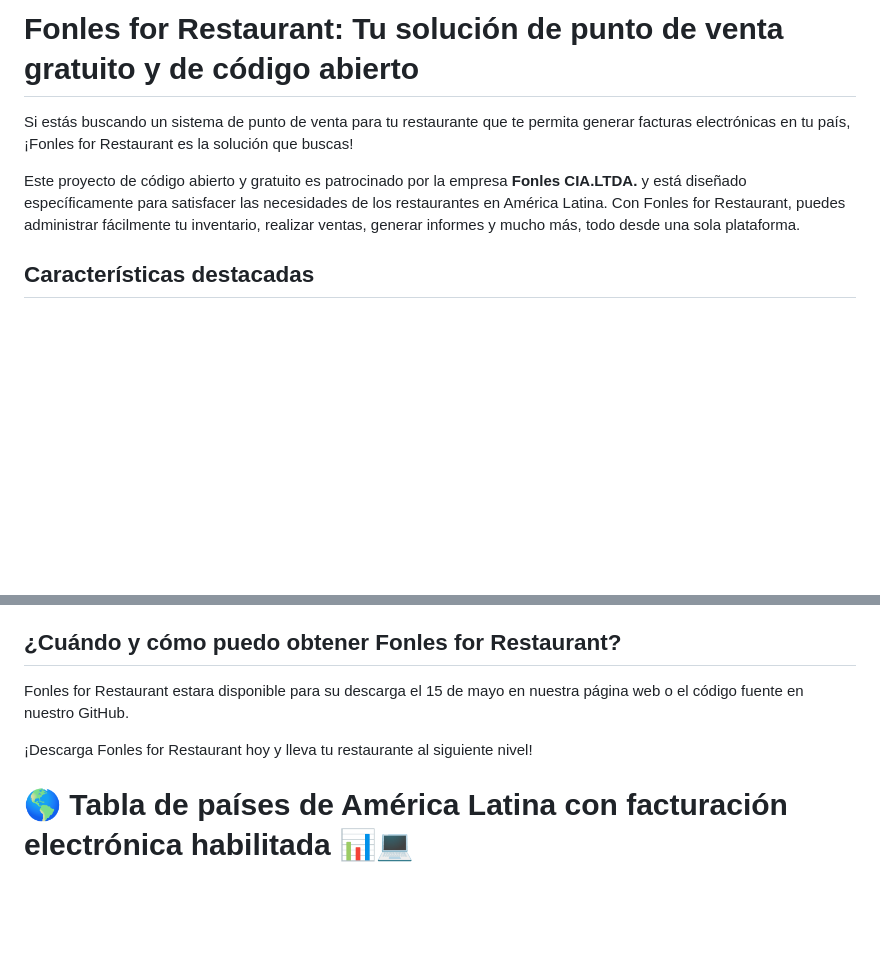
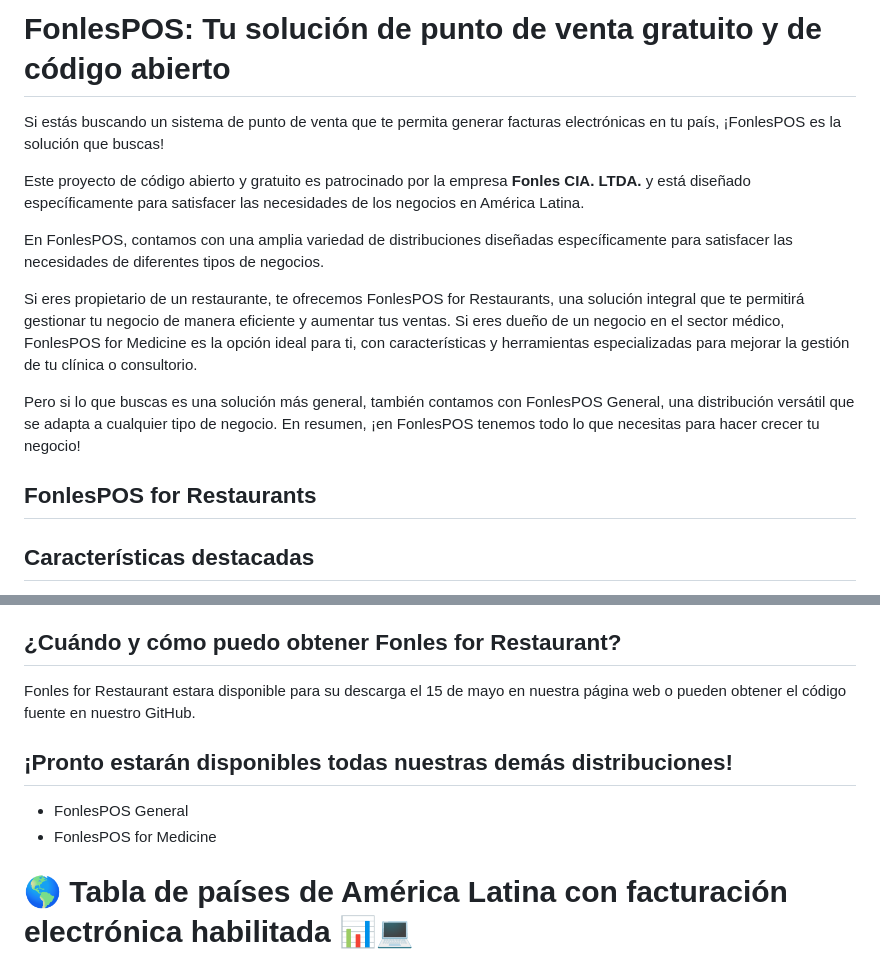
Before and after one commit to Fonles-CIA-LTDA/fonles-pos, a Markdown page: readme.md, 2 parts joined by grey strips. Rendered like a GitHub page; blank space fills up the shorter version.

```diff
--- a/readme.md
+++ b/readme.md
@@ -1,7 +1,15 @@
-# Fonles for Restaurant: Tu solución de punto de venta gratuito y de código abierto
-Si estás buscando un sistema de punto de venta para tu restaurante que te permita generar facturas electrónicas en tu país, ¡Fonles for Restaurant es la solución que buscas!
+# FonlesPOS: Tu solución de punto de venta gratuito y de código abierto
+Si estás buscando un sistema de punto de venta que te permita generar facturas electrónicas en tu país, ¡FonlesPOS es la solución que buscas!
 
-Este proyecto de código abierto y gratuito es patrocinado por la empresa **Fonles CIA.LTDA.** y está diseñado específicamente para satisfacer las necesidades de los restaurantes en América Latina. Con Fonles for Restaurant, puedes administrar fácilmente tu inventario, realizar ventas, generar informes y mucho más, todo desde una sola plataforma.
+Este proyecto de código abierto y gratuito es patrocinado por la empresa **Fonles CIA. LTDA.** y está diseñado específicamente para satisfacer las necesidades de los negocios en América Latina.
+
+En FonlesPOS, contamos con una amplia variedad de distribuciones diseñadas específicamente para satisfacer las necesidades de diferentes tipos de negocios.
+
+Si eres propietario de un restaurante, te ofrecemos FonlesPOS for Restaurants, una solución integral que te permitirá gestionar tu negocio de manera eficiente y aumentar tus ventas. Si eres dueño de un negocio en el sector médico, FonlesPOS for Medicine es la opción ideal para ti, con características y herramientas especializadas para mejorar la gestión de tu clínica o consultorio.
+
+Pero si lo que buscas es una solución más general, también contamos con FonlesPOS General, una distribución versátil que se adapta a cualquier tipo de negocio. En resumen, ¡en FonlesPOS tenemos todo lo que necesitas para hacer crecer tu negocio!
+
+## FonlesPOS for Restaurants
 
 ## Características destacadas
 - Sistema de punto de venta intuitivo y fácil de usar
@@ -25,9 +33,14 @@ Fonles for Restaurant es la mejor opción para los restaurantes que buscan un si
 Además, nuestro compromiso con el código abierto significa que puedes personalizar y mejorar el software para satisfacer tus necesidades específicas sin tener que pagar costosas licencias de software.
 
 ##  ¿Cuándo y cómo puedo obtener Fonles for Restaurant?
-Fonles for Restaurant estara disponible para su descarga el 15 de mayo en nuestra página web o el código fuente en nuestro GitHub.
+Fonles for Restaurant estara disponible para su descarga el 15 de mayo en nuestra página web o pueden obtener el código fuente en nuestro GitHub.
 
-¡Descarga Fonles for Restaurant hoy y lleva tu restaurante al siguiente nivel!
+
+## ¡Pronto estarán disponibles todas nuestras demás distribuciones!
+
+- FonlesPOS General
+- FonlesPOS for Medicine
+
 
 # 🌎 Tabla de países de América Latina con facturación electrónica habilitada 📊💻
 
```
